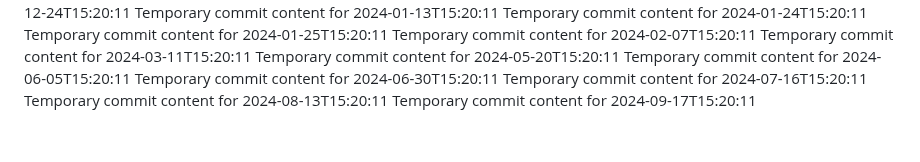
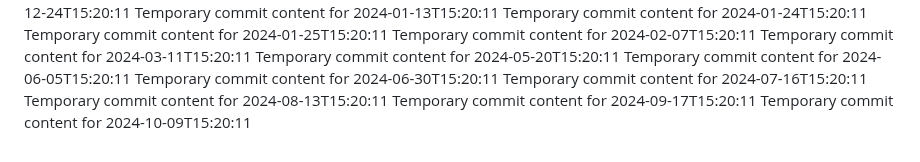
Before and after one commit to ShanAmjad/fluffy-disco, a Markdown page: report.md, the part around the change. Rendered like a GitHub page.

```diff
--- a/report.md
+++ b/report.md
@@ -215,3 +215,4 @@ Temporary commit content for 2024-06-30T15:20:11
 Temporary commit content for 2024-07-16T15:20:11
 Temporary commit content for 2024-08-13T15:20:11
 Temporary commit content for 2024-09-17T15:20:11
+Temporary commit content for 2024-10-09T15:20:11
```
